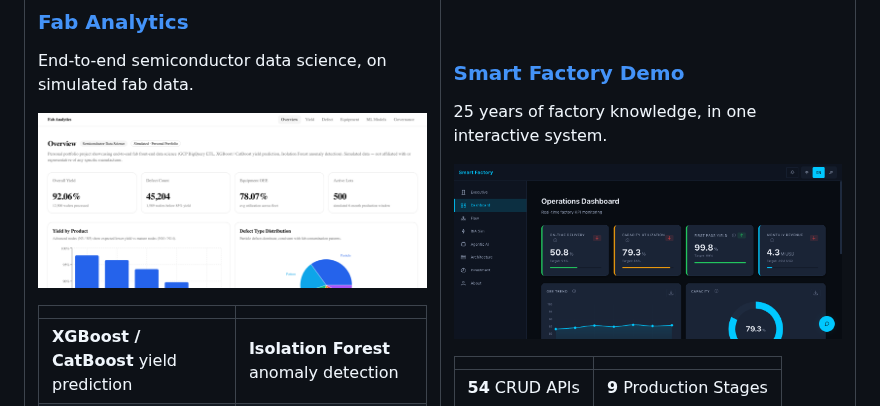
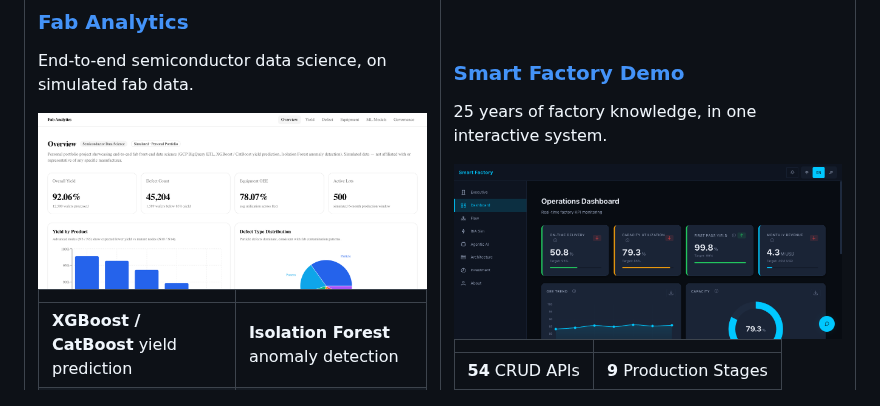
Before and after one commit to seikaikyo/seikaikyo, a Markdown page: README.md, the part around the change. Rendered like a GitHub page; pictures changed too: assets/fab-analytics-card.png (added), assets/fab-analytics-overview.png (deleted).

Commit message:
fix(readme): equalize flagship columns (identical 1280x577 images + width=100%)
Fab Analytics image was 2560px wide, which widened its table column and made
the row uneven. Resized to match Smart Factory exactly and set both images to
width=100% so the two 50% columns render equal height.

Co-Authored-By: Claude Opus 4.7 (1M context) <noreply@anthropic.com>

```diff
--- a/README.md
+++ b/README.md
@@ -38,7 +38,7 @@ Before that, I ran a software company for 19 years, delivering factory systems a
 
 End-to-end semiconductor data science, on simulated fab data.
 
-![Fab Analytics](assets/fab-analytics-overview.png)
+<img src="assets/fab-analytics-card.png" width="100%" alt="Fab Analytics" />
 
 | | |
 |---|---|
@@ -59,7 +59,7 @@ BigQuery + Vertex AI + GCP
 
 25 years of factory knowledge, in one interactive system.
 
-![Dashboard](assets/smart-factory-dashboard.png)
+<img src="assets/smart-factory-dashboard.png" width="100%" alt="Smart Factory Demo" />
 
 | | |
 |---|---|
```
